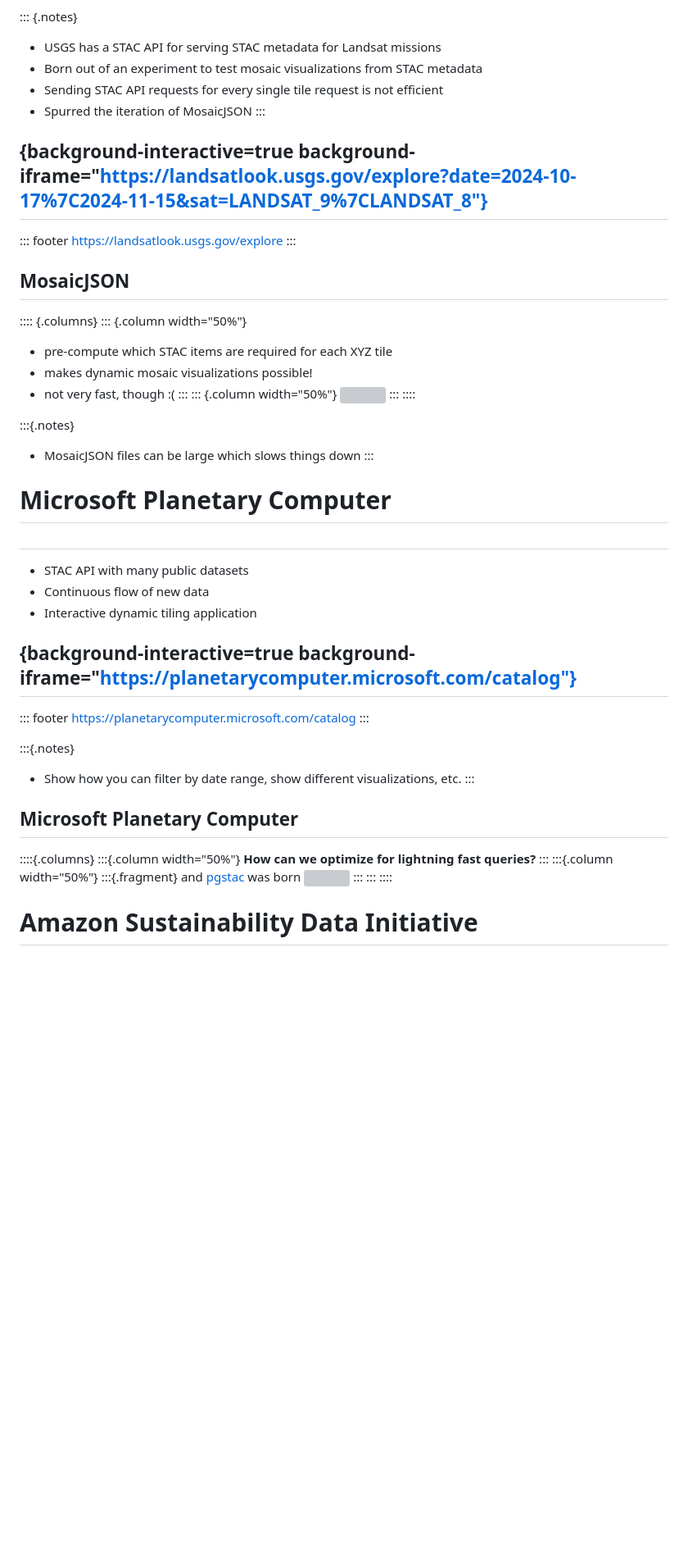
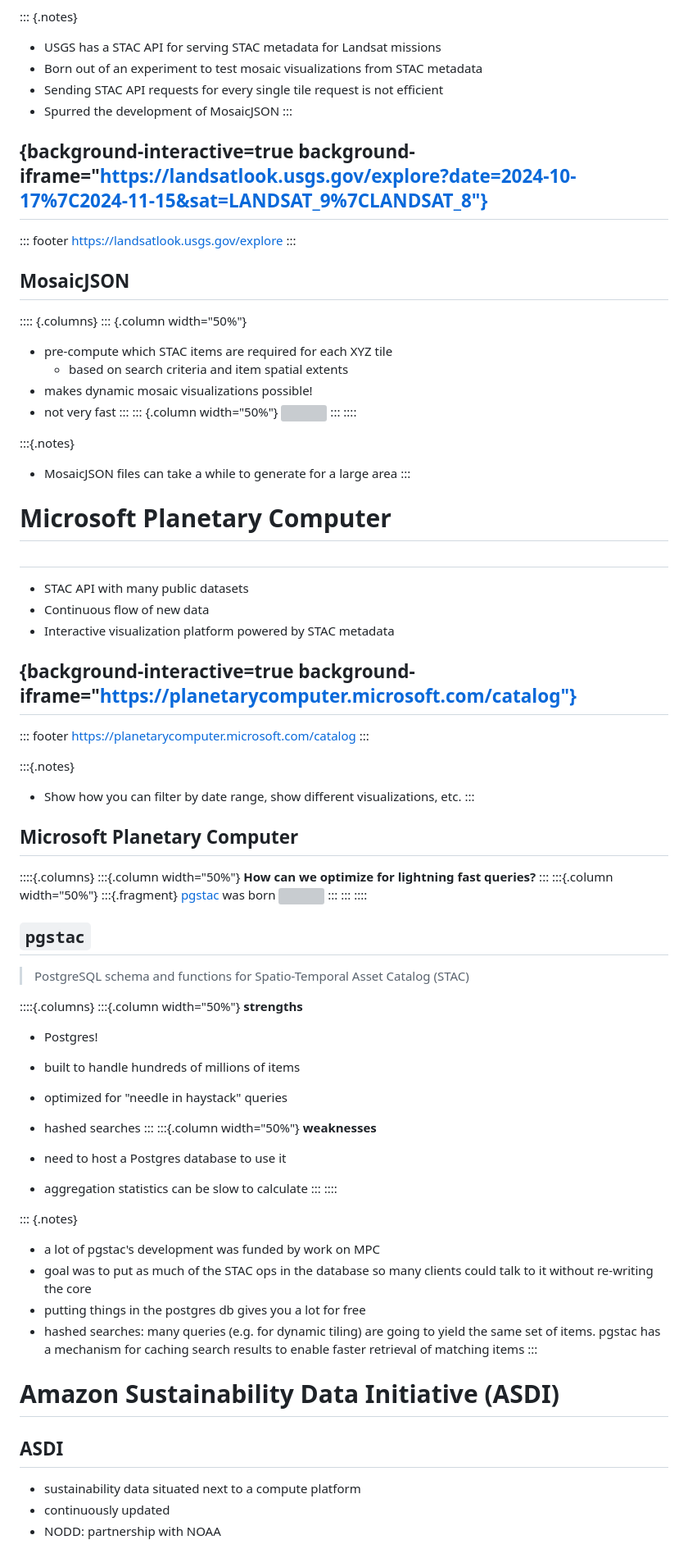
Before and after one commit to developmentseed/gsa-gtcop-202411, a Markdown page: index.md, the part around the change printed below. Shown: that part at 82% size. Drawn GitHub-style; blank space fills up the shorter version; grey boxes are pictures that could not be loaded.

Commit message:
keep hacking

```diff
--- a/index.md
+++ b/index.md
@@ -138,7 +135,7 @@ title-slide-attributes:
 - USGS has a STAC API for serving STAC metadata for Landsat missions
 - Born out of an experiment to test mosaic visualizations from STAC metadata
 - Sending STAC API requests for every single tile request is not efficient
-- Spurred the iteration of MosaicJSON
+- Spurred the development of MosaicJSON
 :::
 
 ## {background-interactive=true background-iframe="https://landsatlook.usgs.gov/explore?date=2024-10-17%7C2024-11-15&sat=LANDSAT_9%7CLANDSAT_8"}
@@ -152,8 +149,9 @@ title-slide-attributes:
 :::: {.columns}
 ::: {.column width="50%"}
 - pre-compute which STAC items are required for each XYZ tile
+  - based on search criteria and item spatial extents
 - makes dynamic mosaic visualizations possible!
-- not very fast, though :(
+- not very fast
 :::
 ::: {.column width="50%"}
 ![](https://user-images.githubusercontent.com/10407788/68706772-7539ac00-055e-11ea-8c15-5ee4f30b143e.jpg)
@@ -161,7 +159,7 @@ title-slide-attributes:
 ::::
 
 :::{.notes}
-- MosaicJSON files can be large which slows things down
+- MosaicJSON files can take a while to generate for a large area
 :::
 
 # Microsoft Planetary Computer
@@ -169,7 +167,7 @@ title-slide-attributes:
 ##
 - STAC API with many public datasets
 - Continuous flow of new data
-- Interactive dynamic tiling application
+- Interactive visualization platform powered by STAC metadata
 
 ## {background-interactive=true background-iframe="https://planetarycomputer.microsoft.com/catalog"}
 
@@ -189,13 +187,47 @@ title-slide-attributes:
 :::
 :::{.column width="50%"}
 :::{.fragment}
-and [pgstac](https://github.com/stac-utils/pgstac) was born
+[pgstac](https://github.com/stac-utils/pgstac) was born
 ![](https://user-images.githubusercontent.com/10407788/174893876-7a3b5b7a-95a5-48c4-9ff2-cc408f1b6af9.png)
 :::
 :::
 ::::
 
-# Amazon Sustainability Data Initiative
+## `pgstac`
+
+> PostgreSQL schema and functions for Spatio-Temporal Asset Catalog (STAC)
+
+
+::::{.columns}
+:::{.column width="50%"}
+**strengths**
+
+- Postgres!
+- built to handle hundreds of millions of items
+- optimized for "needle in haystack" queries
+- hashed searches
+:::
+:::{.column width="50%"}
+**weaknesses**
+
+- need to host a Postgres database to use it
+- aggregation statistics can be slow to calculate
+:::
+::::
+
+::: {.notes}
+- a lot of pgstac's development was funded by work on MPC
+- goal was to put as much of the STAC ops in the database so many clients could talk to it without re-writing the core
+- putting things in the postgres db gives you a lot for free
+- hashed searches: many queries (e.g. for dynamic tiling) are going to yield the same set of items. pgstac has a mechanism for caching search results to enable faster retrieval of matching items
+:::
+
+# Amazon Sustainability Data Initiative (ASDI)
+
+## ASDI
+- sustainability data situated next to a compute platform
+- continuously updated
+- NODD: partnership with NOAA
 
 ## {background-interactive=true background-iframe="https://radiantearth.github.io/stac-browser/#/external/dev.asdi-catalog.org/?.language=en"}
 
```
Also changed, not shown: other parts of index.md (+22 -9 lines).
